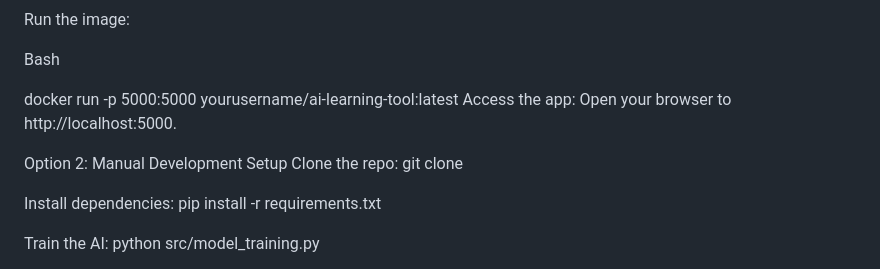
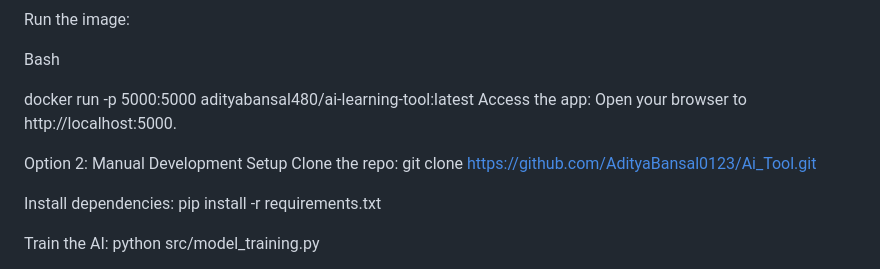
Before and after one commit to AdityaBansal0123/Ai_Tool, a Markdown page: Readme.md, the part around the change. Rendered like a GitHub page.

```diff
--- a/Readme.md
+++ b/Readme.md
@@ -9,11 +9,11 @@ Run the image:
 
 Bash
 
-docker run -p 5000:5000 yourusername/ai-learning-tool:latest
+docker run -p 5000:5000 adityabansal480/ai-learning-tool:latest
 Access the app: Open your browser to http://localhost:5000.
 
 Option 2: Manual Development Setup
-Clone the repo: git clone <your-repo-link>
+Clone the repo: git clone https://github.com/AdityaBansal0123/Ai_Tool.git
 
 Install dependencies: pip install -r requirements.txt
 
```
